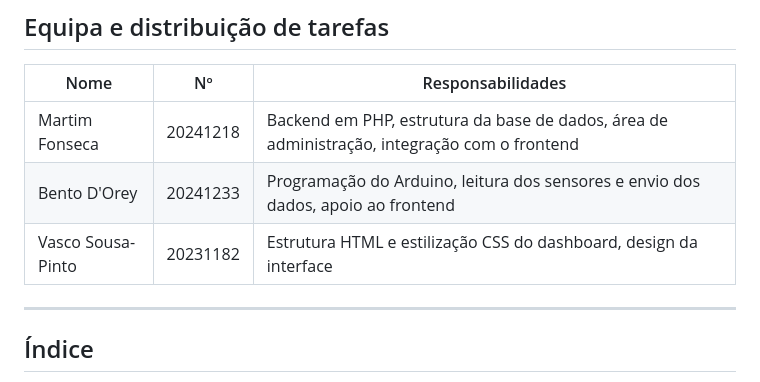
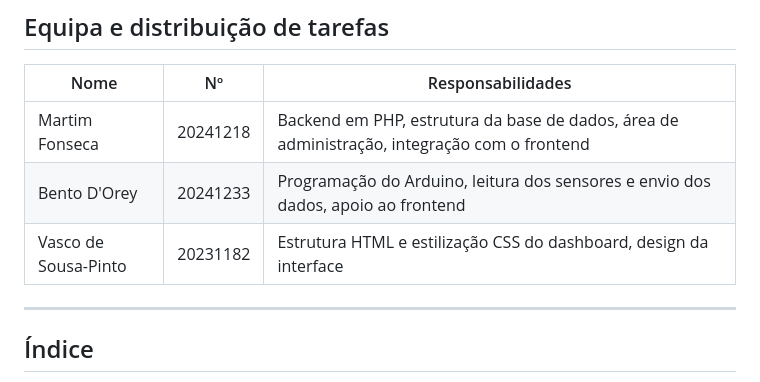
Before and after one commit to bentodorey/Sensor-Manager, a Markdown page: README.md, the part around the change. Rendered like a GitHub page.

Commit message:
Correct name spelling for Vasco Sousa-Pinto

```diff
--- a/README.md
+++ b/README.md
@@ -12,7 +12,7 @@
 |---|---|---|
 | Martim Fonseca | 20241218 | Backend em PHP, estrutura da base de dados, área de administração, integração com o frontend |
 | Bento D'Orey | 20241233 | Programação do Arduino, leitura dos sensores e envio dos dados, apoio ao frontend |
-| Vasco Sousa-Pinto | 20231182 | Estrutura HTML e estilização CSS do dashboard, design da interface |
+| Vasco de Sousa-Pinto | 20231182 | Estrutura HTML e estilização CSS do dashboard, design da interface |
 
 ---
 
```
